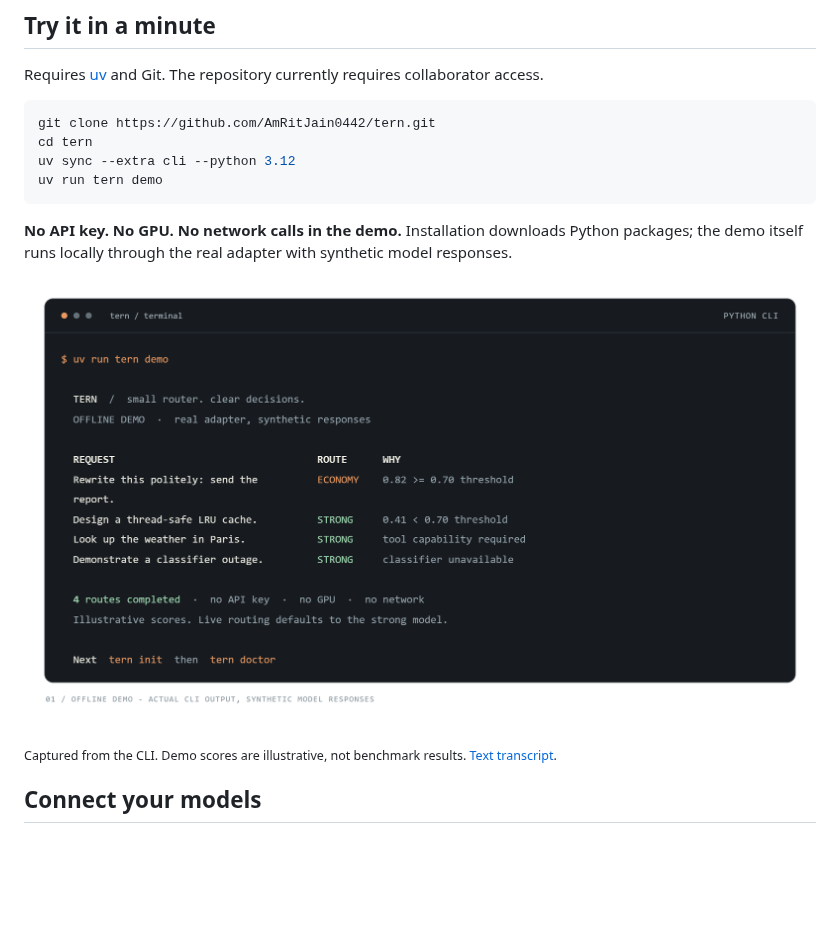
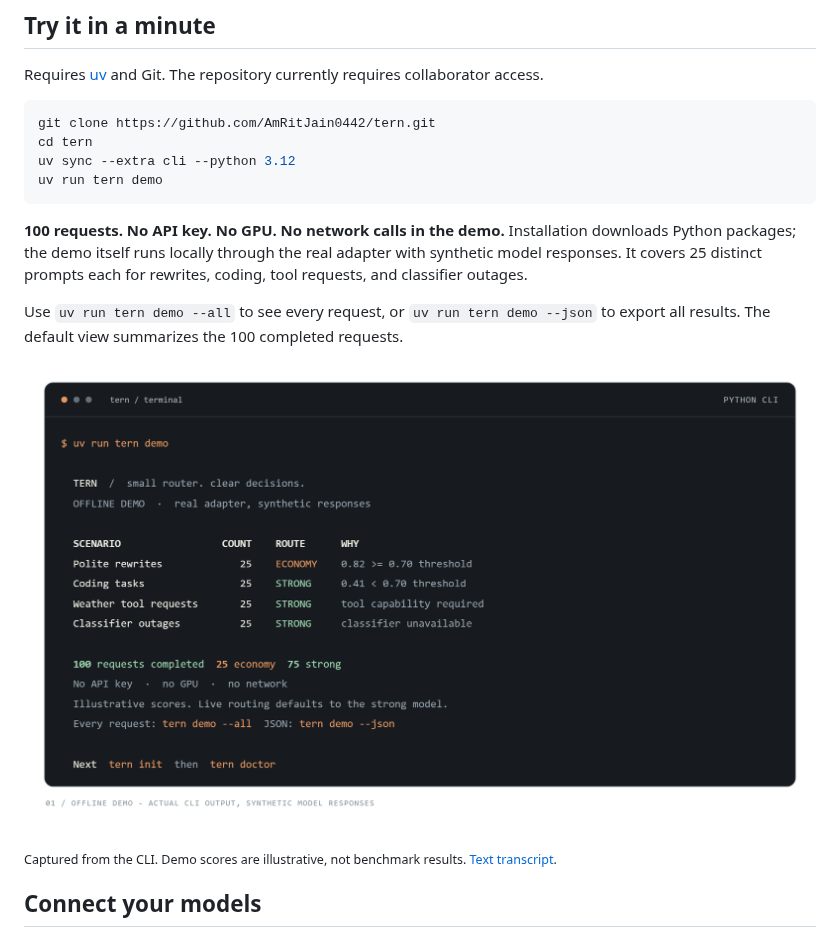
Before and after one commit to AmRitJain0442/Tern, a Markdown page: README.md, the part around the change. GitHub-like rendering; pictures changed too: docs/assets/terminal-demo.png; blank space fills up the shorter version.

Commit message:
Document and capture the 100-request demo

````diff
--- a/README.md
+++ b/README.md
@@ -38,7 +38,9 @@ uv sync --extra cli --python 3.12
 uv run tern demo
 ```
 
-**No API key. No GPU. No network calls in the demo.** Installation downloads Python packages; the demo itself runs locally through the real adapter with synthetic model responses.
+**100 requests. No API key. No GPU. No network calls in the demo.** Installation downloads Python packages; the demo itself runs locally through the real adapter with synthetic model responses. It covers 25 distinct prompts each for rewrites, coding, tool requests, and classifier outages.
+
+Use `uv run tern demo --all` to see every request, or `uv run tern demo --json` to export all results. The default view summarizes the 100 completed requests.
 
 ![Actual terminal output showing economy routing, strong routing, tool bypass and classifier failure fallback](docs/assets/terminal-demo.png)
 
````
Also changed, not shown: docs/quickstart.md (+9 -1 lines), 1 other file.
